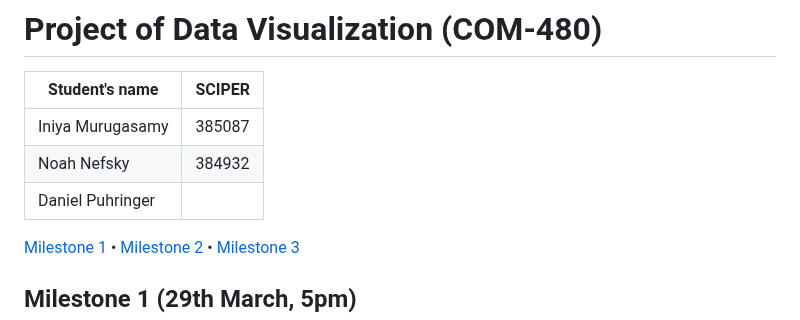
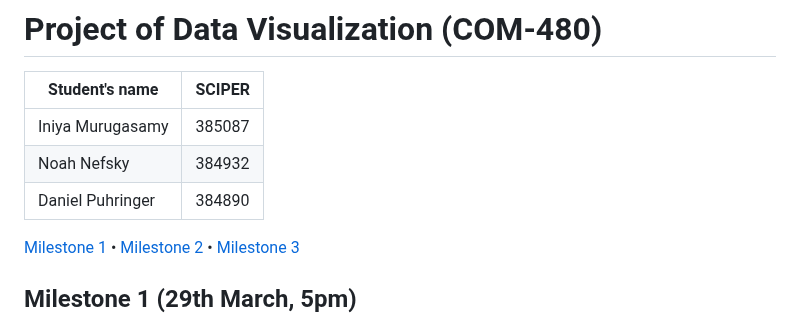
Before and after one commit to com-480-data-visualization/EuropeTourism, a Markdown page: README.md, the part around the change. GitHub-like rendering.

```diff
--- a/README.md
+++ b/README.md
@@ -4,7 +4,7 @@
 | -------------- | ------ |
 | Iniya Murugasamy | 385087 |
 | Noah Nefsky | 384932 |
-| Daniel Puhringer| |
+| Daniel Puhringer| 384890 |
 
 [Milestone 1](#milestone-1) • [Milestone 2](#milestone-2) • [Milestone 3](#milestone-3)
 
```
